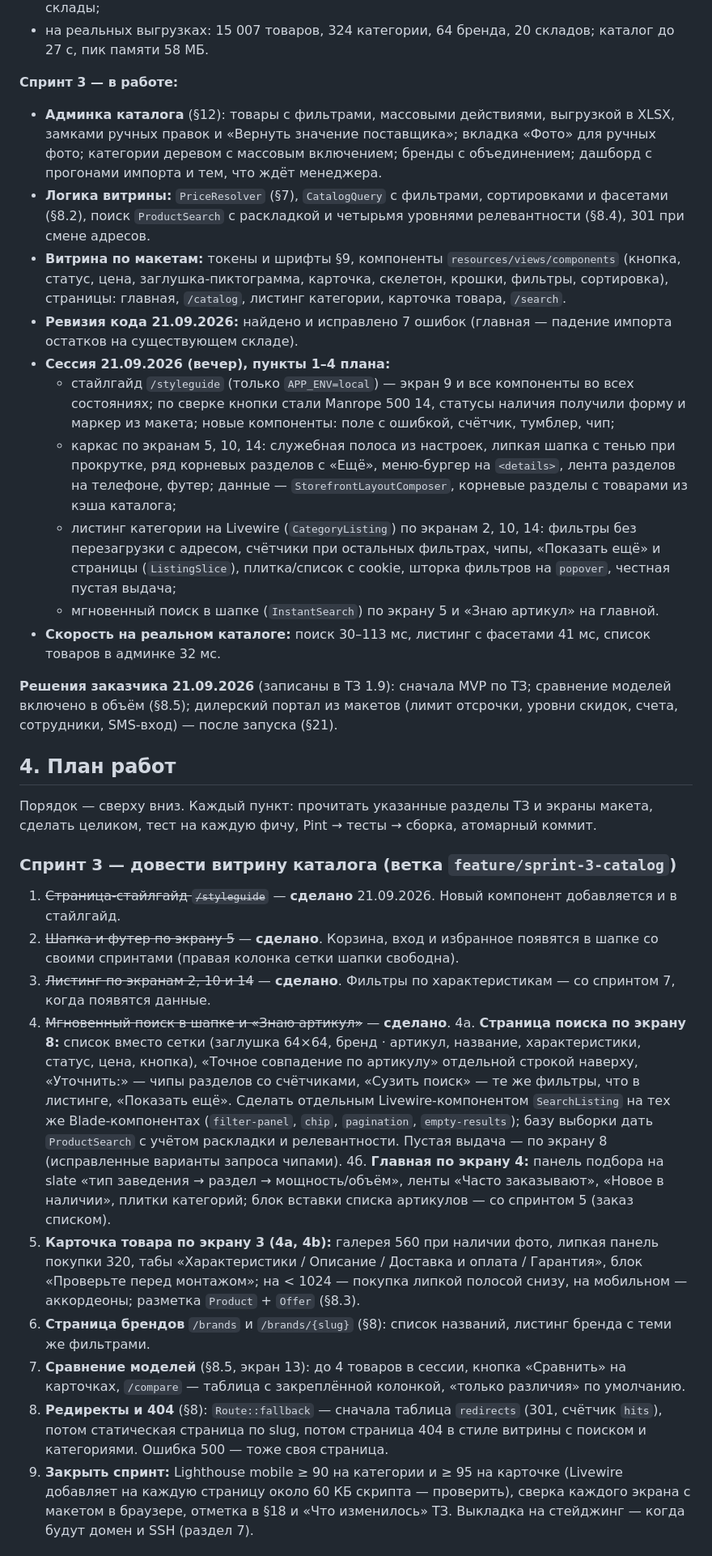
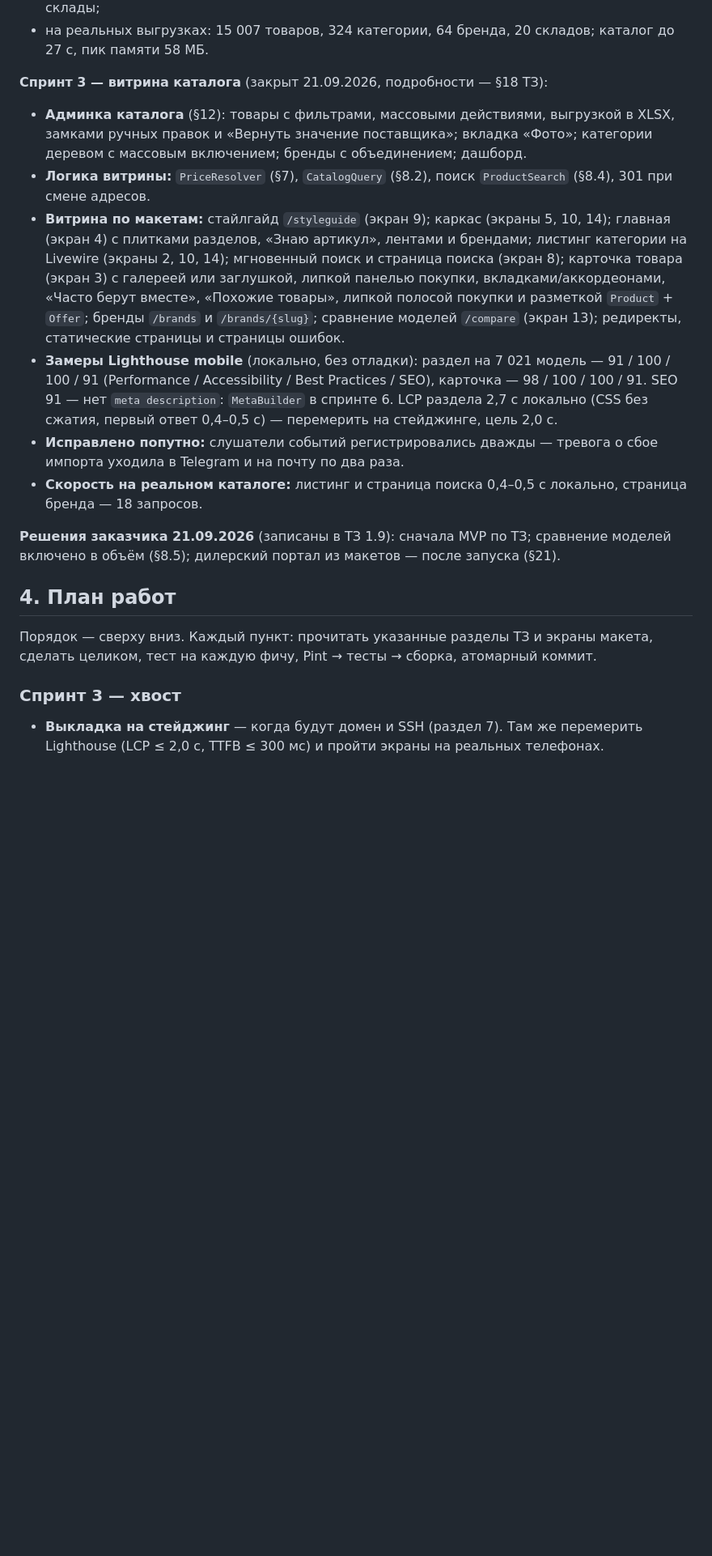
Before and after one commit to flycited2-dotcom/Horeca_site, a Markdown page: HANDOFF.md, the part around one of its changes. Shown at 81% size. GitHub-like rendering; blank space fills up the shorter version.

Commit message:
Обнови HANDOFF: спринт 3 закрыт, план спринта 4
Co-Authored-By: Claude Opus 5 <noreply@anthropic.com>

```diff
--- a/HANDOFF.md
+++ b/HANDOFF.md
@@ -43,35 +43,21 @@
 - админка «Импорт»: поставщики, профили с кнопками запуска, прогоны, соответствия, склады;
 - на реальных выгрузках: 15 007 товаров, 324 категории, 64 бренда, 20 складов; каталог до 27 с, пик памяти 58 МБ.
 
-**Спринт 3 — в работе:**
-- **Админка каталога** (§12): товары с фильтрами, массовыми действиями, выгрузкой в XLSX, замками ручных правок и «Вернуть значение поставщика»; вкладка «Фото» для ручных фото; категории деревом с массовым включением; бренды с объединением; дашборд с прогонами импорта и тем, что ждёт менеджера.
-- **Логика витрины:** `PriceResolver` (§7), `CatalogQuery` с фильтрами, сортировками и фасетами (§8.2), поиск `ProductSearch` с раскладкой и четырьмя уровнями релевантности (§8.4), 301 при смене адресов.
-- **Витрина по макетам:** токены и шрифты §9, компоненты `resources/views/components` (кнопка, статус, цена, заглушка-пиктограмма, карточка, скелетон, крошки, фильтры, сортировка), страницы: главная, `/catalog`, листинг категории, карточка товара, `/search`.
-- **Ревизия кода 21.09.2026:** найдено и исправлено 7 ошибок (главная — падение импорта остатков на существующем складе).
-- **Сессия 21.09.2026 (вечер), пункты 1–4 плана:**
-  - стайлгайд `/styleguide` (только `APP_ENV=local`) — экран 9 и все компоненты во всех состояниях; по сверке кнопки стали Manrope 500 14, статусы наличия получили форму и маркер из макета; новые компоненты: поле с ошибкой, счётчик, тумблер, чип;
-  - каркас по экранам 5, 10, 14: служебная полоса из настроек, липкая шапка с тенью при прокрутке, ряд корневых разделов с «Ещё», меню-бургер на `<details>`, лента разделов на телефоне, футер; данные — `StorefrontLayoutComposer`, корневые разделы с товарами из кэша каталога;
-  - листинг категории на Livewire (`CategoryListing`) по экранам 2, 10, 14: фильтры без перезагрузки с адресом, счётчики при остальных фильтрах, чипы, «Показать ещё» и страницы (`ListingSlice`), плитка/список с cookie, шторка фильтров на `popover`, честная пустая выдача;
-  - мгновенный поиск в шапке (`InstantSearch`) по экрану 5 и «Знаю артикул» на главной.
-- **Скорость на реальном каталоге:** поиск 30–113 мс, листинг с фасетами 41 мс, список товаров в админке 32 мс.
+**Спринт 3 — витрина каталога** (закрыт 21.09.2026, подробности — §18 ТЗ):
+- **Админка каталога** (§12): товары с фильтрами, массовыми действиями, выгрузкой в XLSX, замками ручных правок и «Вернуть значение поставщика»; вкладка «Фото»; категории деревом с массовым включением; бренды с объединением; дашборд.
+- **Логика витрины:** `PriceResolver` (§7), `CatalogQuery` (§8.2), поиск `ProductSearch` (§8.4), 301 при смене адресов.
+- **Витрина по макетам:** стайлгайд `/styleguide` (экран 9); каркас (экраны 5, 10, 14); главная (экран 4) с плитками разделов, «Знаю артикул», лентами и брендами; листинг категории на Livewire (экраны 2, 10, 14); мгновенный поиск и страница поиска (экран 8); карточка товара (экран 3) с галереей или заглушкой, липкой панелью покупки, вкладками/аккордеонами, «Часто берут вместе», «Похожие товары», липкой полосой покупки и разметкой `Product` + `Offer`; бренды `/brands` и `/brands/{slug}`; сравнение моделей `/compare` (экран 13); редиректы, статические страницы и страницы ошибок.
+- **Замеры Lighthouse mobile** (локально, без отладки): раздел на 7 021 модель — 91 / 100 / 100 / 91 (Performance / Accessibility / Best Practices / SEO), карточка — 98 / 100 / 100 / 91. SEO 91 — нет `meta description`: `MetaBuilder` в спринте 6. LCP раздела 2,7 с локально (CSS без сжатия, первый ответ 0,4–0,5 с) — перемерить на стейджинге, цель 2,0 с.
+- **Исправлено попутно:** слушатели событий регистрировались дважды — тревога о сбое импорта уходила в Telegram и на почту по два раза.
+- **Скорость на реальном каталоге:** листинг и страница поиска 0,4–0,5 с локально, страница бренда — 18 запросов.
 
-**Решения заказчика 21.09.2026** (записаны в ТЗ 1.9): сначала MVP по ТЗ; сравнение моделей включено в объём (§8.5); дилерский портал из макетов (лимит отсрочки, уровни скидок, счета, сотрудники, SMS-вход) — после запуска (§21).
+**Решения заказчика 21.09.2026** (записаны в ТЗ 1.9): сначала MVP по ТЗ; сравнение моделей включено в объём (§8.5); дилерский портал из макетов — после запуска (§21).
 
 ## 4. План работ
 
 Порядок — сверху вниз. Каждый пункт: прочитать указанные разделы ТЗ и экраны макета, сделать целиком, тест на каждую фичу, Pint → тесты → сборка, атомарный коммит.
 
-### Спринт 3 — довести витрину каталога (ветка `feature/sprint-3-catalog`)
+### Спринт 3 — хвост
 
-1. ~~Страница-стайлгайд `/styleguide`~~ — **сделано** 21.09.2026. Новый компонент добавляется и в стайлгайд.
-2. ~~Шапка и футер по экрану 5~~ — **сделано**. Корзина, вход и избранное появятся в шапке со своими спринтами (правая колонка сетки шапки свободна).
-3. ~~Листинг по экранам 2, 10 и 14~~ — **сделано**. Фильтры по характеристикам — со спринтом 7, когда появятся данные.
-4. ~~Мгновенный поиск в шапке и «Знаю артикул»~~ — **сделано**.
-4а. **Страница поиска по экрану 8:** список вместо сетки (заглушка 64×64, бренд · артикул, название, характеристики, статус, цена, кнопка), «Точное совпадение по артикулу» отдельной строкой наверху, «Уточнить:» — чипы разделов со счётчиками, «Сузить поиск» — те же фильтры, что в листинге, «Показать ещё». Сделать отдельным Livewire-компонентом `SearchListing` на тех же Blade-компонентах (`filter-panel`, `chip`, `pagination`, `empty-results`); базу выборки дать `ProductSearch` с учётом раскладки и релевантности. Пустая выдача — по экрану 8 (исправленные варианты запроса чипами).
-4б. **Главная по экрану 4:** панель подбора на slate «тип заведения → раздел → мощность/объём», ленты «Часто заказывают», «Новое в наличии», плитки категорий; блок вставки списка артикулов — со спринтом 5 (заказ списком).
-5. **Карточка товара по экрану 3 (4a, 4b):** галерея 560 при наличии фото, липкая панель покупки 320, табы «Характеристики / Описание / Доставка и оплата / Гарантия», блок «Проверьте перед монтажом»; на < 1024 — покупка липкой полосой снизу, на мобильном — аккордеоны; разметка `Product` + `Offer` (§8.3).
-6. **Страница брендов** `/brands` и `/brands/{slug}` (§8): список названий, листинг бренда с теми же фильтрами.
-7. **Сравнение моделей** (§8.5, экран 13): до 4 товаров в сессии, кнопка «Сравнить» на карточках, `/compare` — таблица с закреплённой колонкой, «только различия» по умолчанию.
-8. **Редиректы и 404** (§8): `Route::fallback` — сначала таблица `redirects` (301, счётчик `hits`), потом статическая страница по slug, потом страница 404 в стиле витрины с поиском и категориями. Ошибка 500 — тоже своя страница.
-9. **Закрыть спринт:** Lighthouse mobile ≥ 90 на категории и ≥ 95 на карточке (Livewire добавляет на каждую страницу около 60 КБ скрипта — проверить), сверка каждого экрана с макетом в браузере, отметка в §18 и «Что изменилось» ТЗ. Выкладка на стейджинг — когда будут домен и SSH (раздел 7).
+- **Выкладка на стейджинг** — когда будут домен и SSH (раздел 7). Там же перемерить Lighthouse (LCP ≤ 2,0 с, TTFB ≤ 300 мс) и пройти экраны на реальных телефонах.
 
```
Also changed, not shown: other parts of HANDOFF.md (+63 -38 lines).
